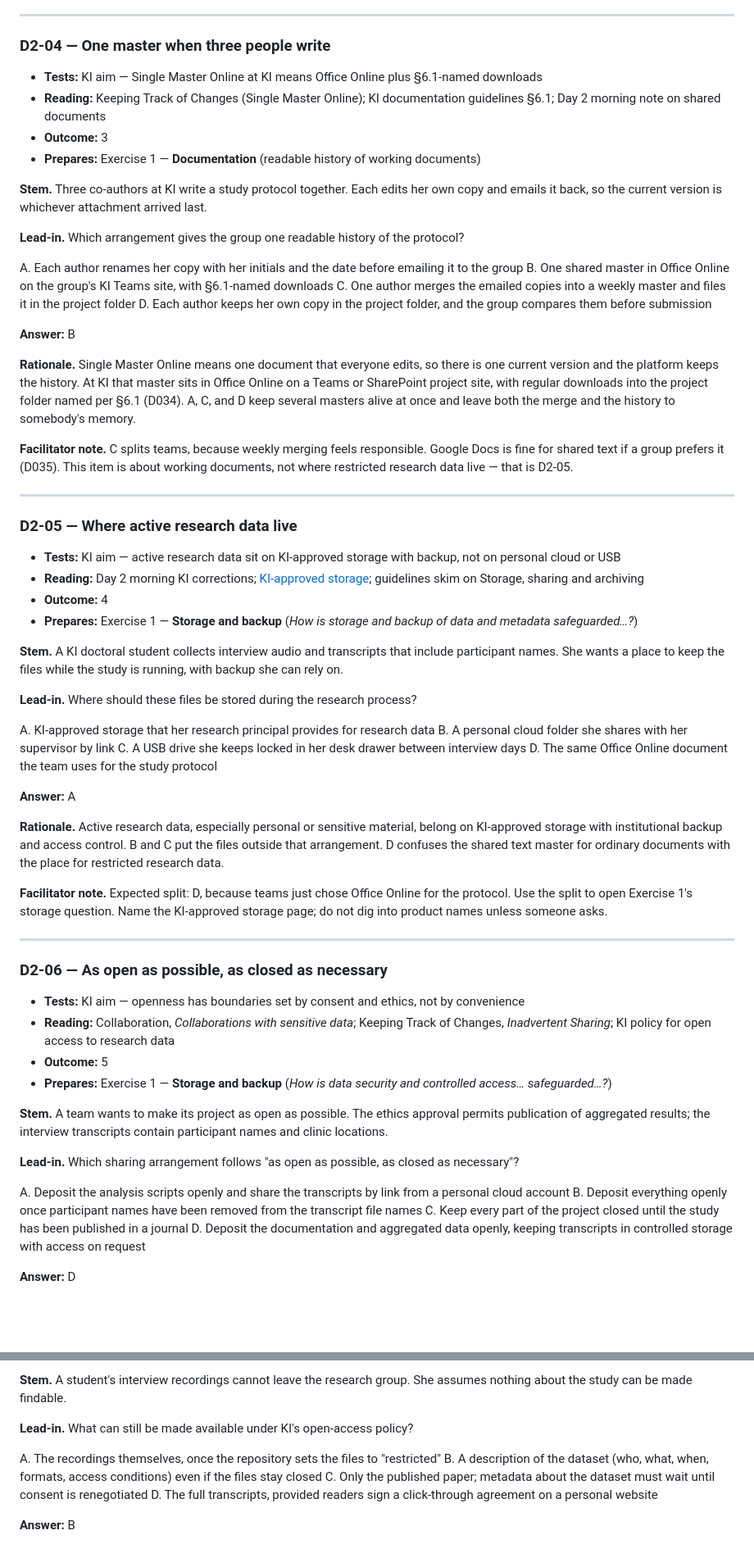
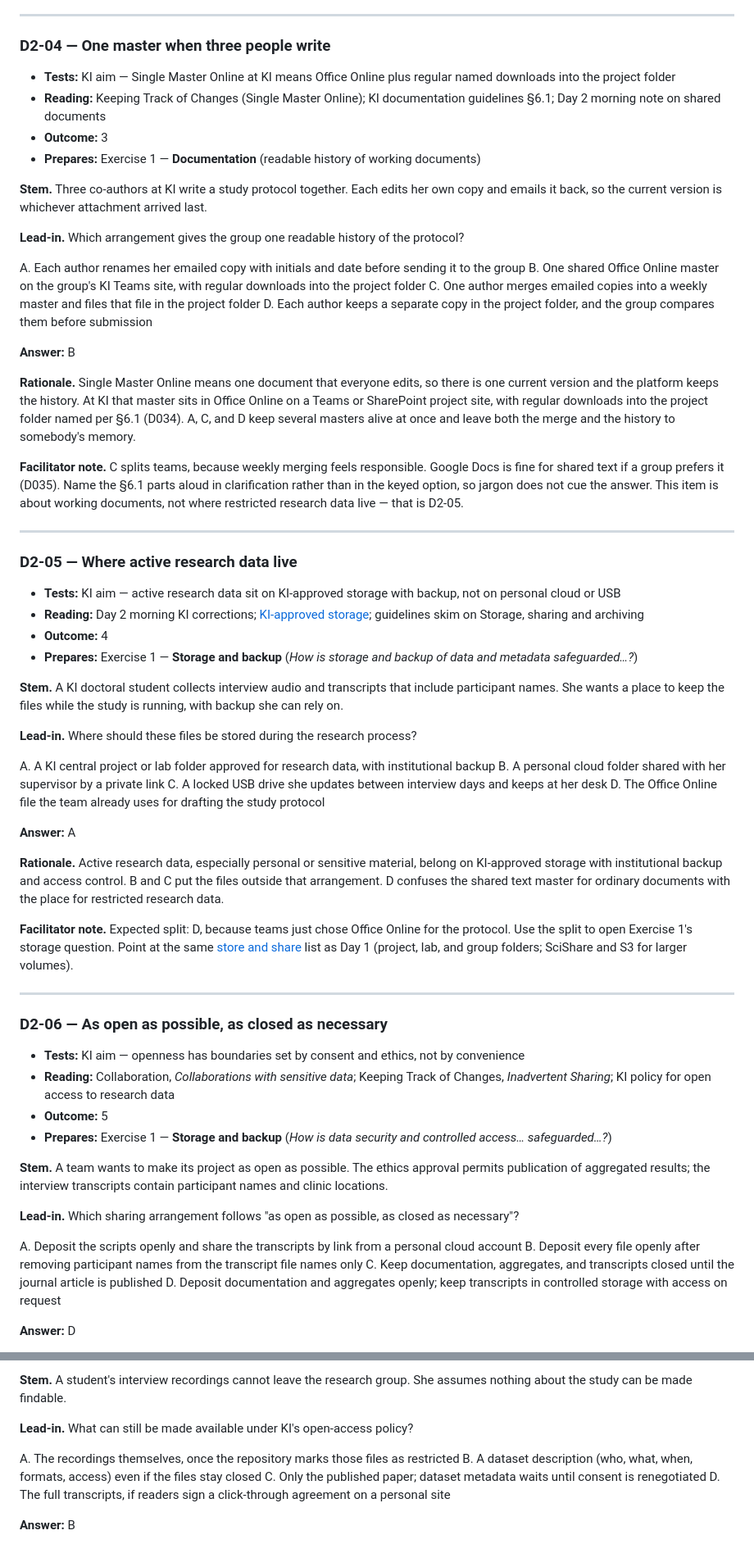
Before and after one commit to noacs-io/principles-and-workflows-for-reproducible-science, a Markdown page: tbl/day-2-irat.md, 2 parts joined by grey strips. Shown at 82% size. Drawn GitHub-style; blank space fills up the shorter version.

```diff
--- a/tbl/day-2-irat.md
+++ b/tbl/day-2-irat.md
@@ -84,7 +84,7 @@ D. A monthly email to the supervisor with the current state of the project attac
 
 ### D2-04 — One master when three people write
 
-- **Tests:** KI aim — Single Master Online at KI means Office Online plus §6.1-named downloads
+- **Tests:** KI aim — Single Master Online at KI means Office Online plus regular named downloads into the project folder
 - **Reading:** Keeping Track of Changes (Single Master Online); KI documentation guidelines §6.1; Day 2 morning note on shared documents
 - **Outcome:** 3
 - **Prepares:** Exercise 1 — **Documentation** (readable history of working documents)
@@ -93,16 +93,16 @@ D. A monthly email to the supervisor with the current state of the project attac
 
 **Lead-in.** Which arrangement gives the group one readable history of the protocol?
 
-A. Each author renames her copy with her initials and the date before emailing it to the group
-B. One shared master in Office Online on the group's KI Teams site, with §6.1-named downloads
-C. One author merges the emailed copies into a weekly master and files it in the project folder
-D. Each author keeps her own copy in the project folder, and the group compares them before submission
+A. Each author renames her emailed copy with initials and date before sending it to the group
+B. One shared Office Online master on the group's KI Teams site, with regular downloads into the project folder
+C. One author merges emailed copies into a weekly master and files that file in the project folder
+D. Each author keeps a separate copy in the project folder, and the group compares them before submission
 
 **Answer:** B
 
 **Rationale.** Single Master Online means one document that everyone edits, so there is one current version and the platform keeps the history. At KI that master sits in Office Online on a Teams or SharePoint project site, with regular downloads into the project folder named per §6.1 (D034). A, C, and D keep several masters alive at once and leave both the merge and the history to somebody's memory.
 
-**Facilitator note.** C splits teams, because weekly merging feels responsible. Google Docs is fine for shared text if a group prefers it (D035). This item is about working documents, not where restricted research data live — that is D2-05.
+**Facilitator note.** C splits teams, because weekly merging feels responsible. Google Docs is fine for shared text if a group prefers it (D035). Name the §6.1 parts aloud in clarification rather than in the keyed option, so jargon does not cue the answer. This item is about working documents, not where restricted research data live — that is D2-05.
 
 ---
 
@@ -117,16 +117,16 @@ D. Each author keeps her own copy in the project folder, and the group compares
 
 **Lead-in.** Where should these files be stored during the research process?
 
-A. KI-approved storage that her research principal provides for research data
-B. A personal cloud folder she shares with her supervisor by link
-C. A USB drive she keeps locked in her desk drawer between interview days
-D. The same Office Online document the team uses for the study protocol
+A. A KI central project or lab folder approved for research data, with institutional backup
+B. A personal cloud folder shared with her supervisor by a private link
+C. A locked USB drive she updates between interview days and keeps at her desk
+D. The Office Online file the team already uses for drafting the study protocol
 
 **Answer:** A
 
 **Rationale.** Active research data, especially personal or sensitive material, belong on KI-approved storage with institutional backup and access control. B and C put the files outside that arrangement. D confuses the shared text master for ordinary documents with the place for restricted research data.
 
-**Facilitator note.** Expected split: D, because teams just chose Office Online for the protocol. Use the split to open Exercise 1's storage question. Name the KI-approved storage page; do not dig into product names unless someone asks.
+**Facilitator note.** Expected split: D, because teams just chose Office Online for the protocol. Use the split to open Exercise 1's storage question. Point at the same [store and share](https://staff.ki.se/tools-and-support/it-and-telephony/store-and-share-files) list as Day 1 (project, lab, and group folders; SciShare and S3 for larger volumes).
 
 ---
 
@@ -141,10 +141,10 @@ D. The same Office Online document the team uses for the study protocol
 
 **Lead-in.** Which sharing arrangement follows "as open as possible, as closed as necessary"?
 
-A. Deposit the analysis scripts openly and share the transcripts by link from a personal cloud account
-B. Deposit everything openly once participant names have been removed from the transcript file names
-C. Keep every part of the project closed until the study has been published in a journal
-D. Deposit the documentation and aggregated data openly, keeping transcripts in controlled storage with access on request
+A. Deposit the scripts openly and share the transcripts by link from a personal cloud account
+B. Deposit every file openly after removing participant names from the transcript file names only
+C. Keep documentation, aggregates, and transcripts closed until the journal article is published
+D. Deposit documentation and aggregates openly; keep transcripts in controlled storage with access on request
 
 **Answer:** D
 
@@ -165,10 +165,10 @@ D. Deposit the documentation and aggregated data openly, keeping transcripts in
 
 **Lead-in.** What can still be made available under KI's open-access policy?
 
-A. The recordings themselves, once the repository sets the files to "restricted"
-B. A description of the dataset (who, what, when, formats, access conditions) even if the files stay closed
-C. Only the published paper; metadata about the dataset must wait until consent is renegotiated
-D. The full transcripts, provided readers sign a click-through agreement on a personal website
+A. The recordings themselves, once the repository marks those files as restricted
+B. A dataset description (who, what, when, formats, access) even if the files stay closed
+C. Only the published paper; dataset metadata waits until consent is renegotiated
+D. The full transcripts, if readers sign a click-through agreement on a personal site
 
 **Answer:** B
 
```
Also changed, not shown: other parts of tbl/day-2-irat.md (+21 -21 lines), DECISIONS.md (+9 -0 lines), tbl/README.md (+1 -1 lines).
